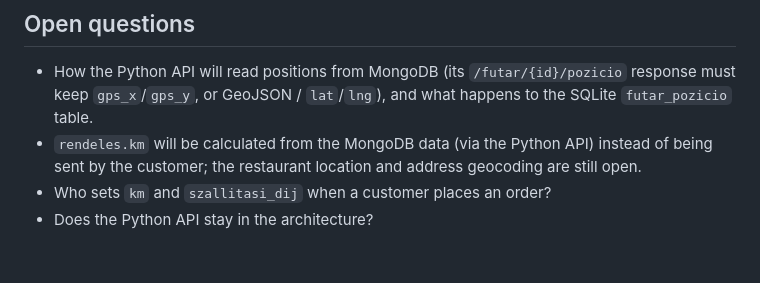
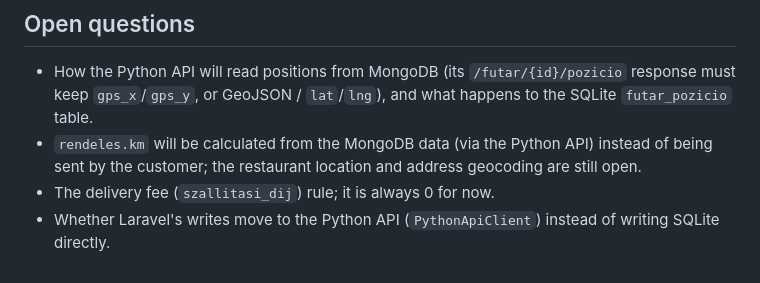
Before and after one commit to DavidVigh/futarszolgalat-business, a Markdown page: futarszolgalat/CLAUDE.md, the part around the change. Rendered like a GitHub page.

Commit message:
Update open questions in CLAUDE.md
Co-Authored-By: Claude Opus 5.5 <noreply@anthropic.com>

```diff
--- a/futarszolgalat/CLAUDE.md
+++ b/futarszolgalat/CLAUDE.md
@@ -177,5 +177,5 @@ Kept outside the `<laravel-boost-guidelines>` block so `boost:update` does not o
 
 - How the Python API will read positions from MongoDB (its `/futar/{id}/pozicio` response must keep `gps_x`/`gps_y`, or GeoJSON / `lat`/`lng`), and what happens to the SQLite `futar_pozicio` table.
 - `rendeles.km` will be calculated from the MongoDB data (via the Python API) instead of being sent by the customer; the restaurant location and address geocoding are still open.
-- Who sets `km` and `szallitasi_dij` when a customer places an order?
-- Does the Python API stay in the architecture?
+- The delivery fee (`szallitasi_dij`) rule; it is always 0 for now.
+- Whether Laravel's writes move to the Python API (`PythonApiClient`) instead of writing SQLite directly.
```
